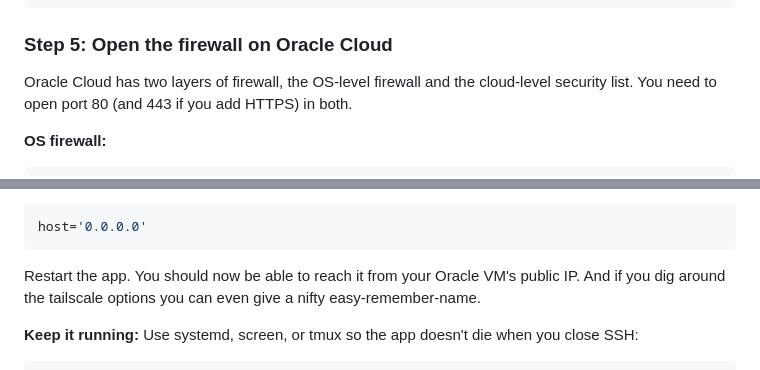
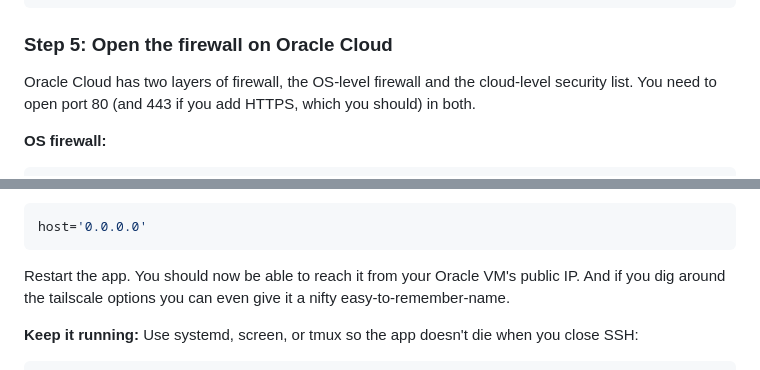
Before and after one commit to alaricmoore/sardine-track, a Markdown page: REMOTE_ACCESS.md, 2 parts joined by grey strips. Drawn GitHub-style.

````diff
--- a/REMOTE_ACCESS.md
+++ b/REMOTE_ACCESS.md
@@ -130,7 +130,7 @@ sudo systemctl reload nginx
 
 ### Step 5: Open the firewall on Oracle Cloud
 
-Oracle Cloud has two layers of firewall, the OS-level firewall and the cloud-level security list. You need to open port 80 (and 443 if you add HTTPS) in both.
+Oracle Cloud has two layers of firewall, the OS-level firewall and the cloud-level security list. You need to open port 80 (and 443 if you add HTTPS, which you should) in both.
 
 **OS firewall:**
 
@@ -158,7 +158,7 @@ to:
 host='0.0.0.0'
 ```
 
-Restart the app. You should now be able to reach it from your Oracle VM's public IP. And if you dig around the tailscale options you can even give a nifty easy-remember-name.
+Restart the app. You should now be able to reach it from your Oracle VM's public IP. And if you dig around the tailscale options you can even give it a nifty easy-to-remember-name.
 
 **Keep it running:**
 Use systemd, screen, or tmux so the app doesn't die when you close SSH:
````
Also changed, not shown: other parts of REMOTE_ACCESS.md (+8 -8 lines).
